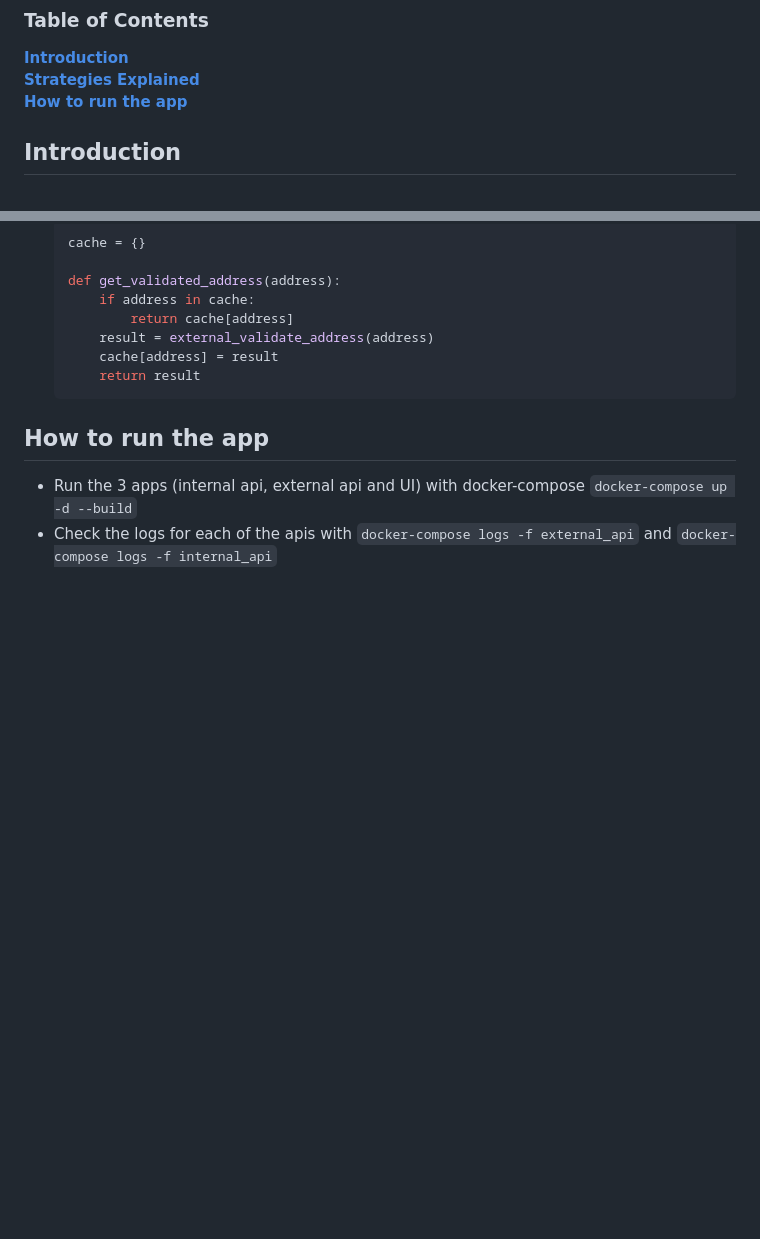
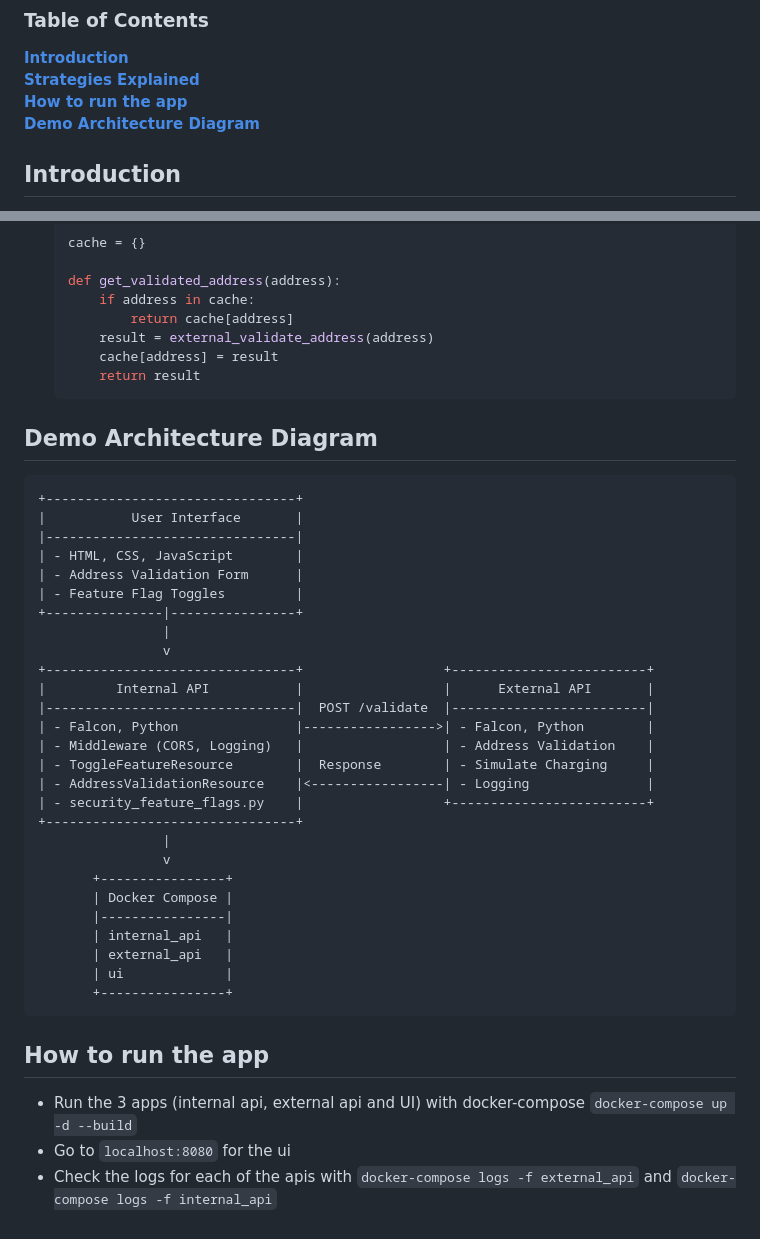
Before and after one commit to quintanilha6/demo-sc-unrestricted-resource-consumption, a Markdown page: README.md, 2 parts joined by grey strips. Rendered like a GitHub page; blank space fills up the shorter version.

Commit message:
add architecture diagram

````diff
--- a/README.md
+++ b/README.md
@@ -4,6 +4,7 @@
 **[Introduction](#introduction)**<br>
 **[Strategies Explained](#strategies-explained)**<br>
 **[How to run the app](#how-to-run-the-app)**<br>
+**[Demo Architecture Diagram](#demo-architecture-diagram)**<br>
 
 ## Introduction
 This repository focuses on addressing on demonstrating some risks associated with unrestricted resource consumption within a web-based address validation service. The topic was chosen as part of a voluntary initiative to deepen understanding of system vulnerabilities and to demonstrate practical defense mechanisms against potential exploitation. The project serves as a hands-on educational tool to explore various security features and optimizations that enhance application robustness and resilience.
@@ -78,6 +79,38 @@ Some of the stategies to protect against Unrestricted Resource Consumption are:
         return result
     ```
 
+## Demo Architecture Diagram
+```
++--------------------------------+
+|           User Interface       |
+|--------------------------------|
+| - HTML, CSS, JavaScript        |
+| - Address Validation Form      |
+| - Feature Flag Toggles         |
++---------------|----------------+
+                |
+                v
++--------------------------------+                  +-------------------------+
+|         Internal API           |                  |      External API       |
+|--------------------------------|  POST /validate  |-------------------------|
+| - Falcon, Python               |----------------->| - Falcon, Python        |
+| - Middleware (CORS, Logging)   |                  | - Address Validation    |
+| - ToggleFeatureResource        |  Response        | - Simulate Charging     |
+| - AddressValidationResource    |<-----------------| - Logging               |
+| - security_feature_flags.py    |                  +-------------------------+
++--------------------------------+
+                |
+                v
+       +----------------+
+       | Docker Compose |
+       |----------------|
+       | internal_api   |
+       | external_api   |
+       | ui             |
+       +----------------+
+```
+
 ## How to run the app
 - Run the 3 apps (internal api, external api and UI) with docker-compose `docker-compose up -d --build`
+- Go to `localhost:8080` for the ui
 - Check the logs for each of the apis with `docker-compose logs -f external_api` and `docker-compose logs -f internal_api`
````
